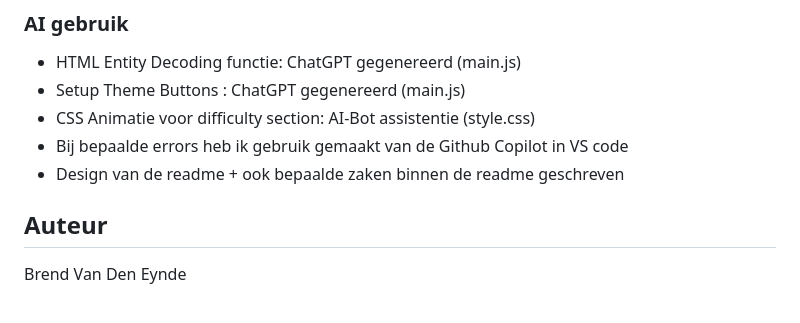
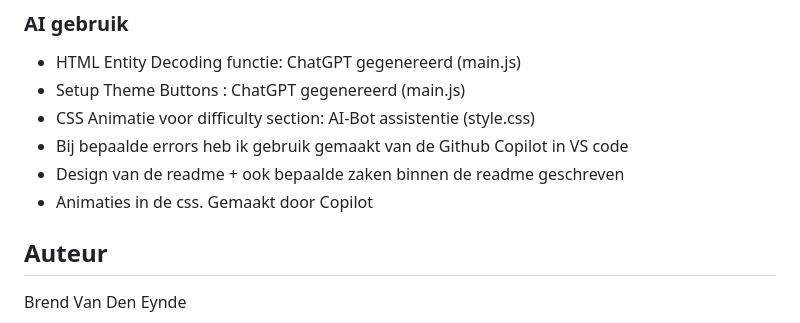
Before and after one commit to Brend-VanDenEynde/Project-Web-Advanced, a Markdown page: README.md, the part around the change. GitHub-like rendering.

```diff
--- a/README.md
+++ b/README.md
@@ -175,6 +175,7 @@ npm run preview
 - CSS Animatie voor difficulty section: AI-Bot assistentie (style.css)
 - Bij bepaalde errors heb ik gebruik gemaakt van de Github Copilot in VS code
 - Design van de readme + ook bepaalde zaken binnen de readme geschreven
+- Animaties in de css. Gemaakt door Copilot
 
 ## Auteur
 Brend Van Den Eynde
```
